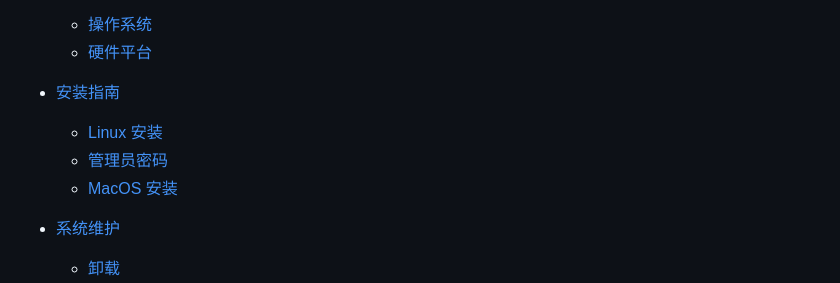
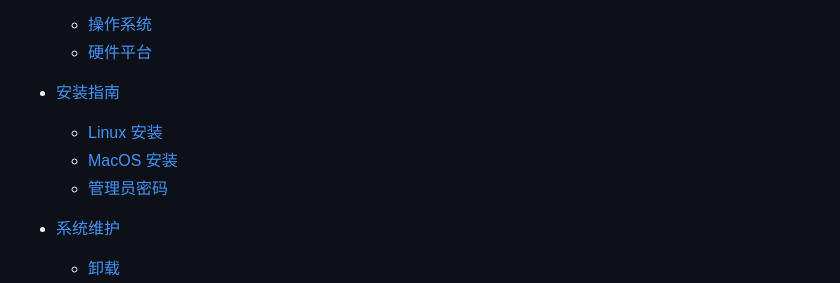
Before and after one commit to twotreesus/V2RayPi, a Markdown page: README.md, the part around the change. GitHub-like rendering.

Commit message:
docs: adjust TOC order in README

```diff
--- a/README.md
+++ b/README.md
@@ -7,8 +7,8 @@
   - [硬件平台](#硬件平台)
 - [安装指南](#安装指南)
   - [Linux 安装](#linux-安装)
+  - [MacOS 安装](#macos-安装)
   - [管理员密码](#管理员密码)
-  - [MacOS 安装](#macos-安装)
 
 - [系统维护](#系统维护)
   - [卸载](#卸载)
```
